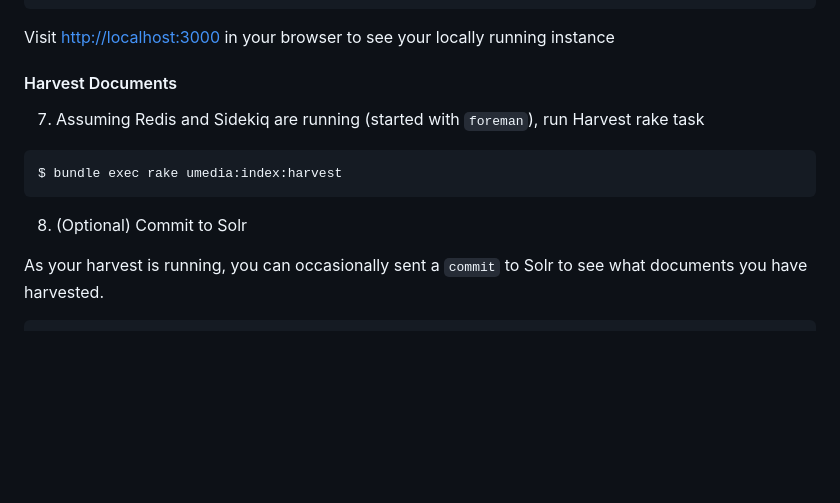
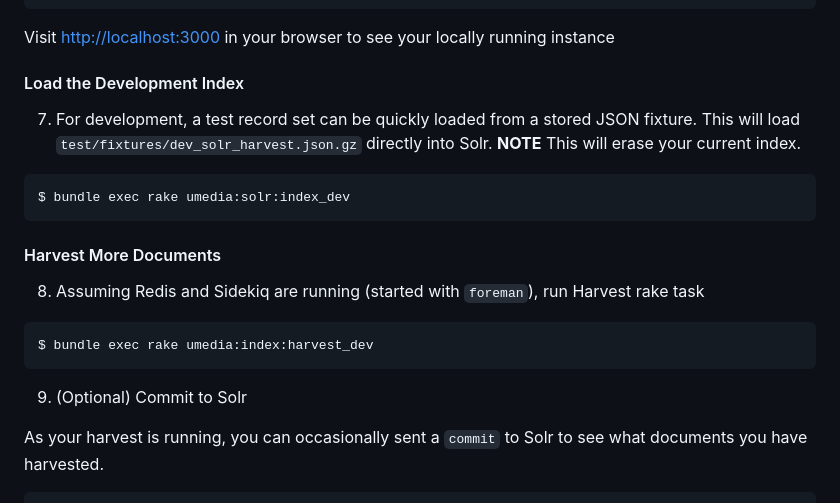
Before and after one commit to UMNLibraries/cdm-blacklightify, a Markdown page: README.md, the part around the change. Rendered like a GitHub page; blank space fills up the shorter version.

Commit message:
Notes on dev index harvest

````diff
--- a/README.md
+++ b/README.md
@@ -76,14 +76,23 @@ $ bundle exec rails server -b 127.0.0.1 -p 3000
 
 Visit [http://localhost:3000](http://localhost:3000) in your browser to see your locally running instance
 
-#### Harvest Documents
-
-7. Assuming Redis and Sidekiq are running (started with `foreman`), run Harvest rake task
+#### Load the Development Index
+7. For development, a test record set can be quickly loaded from a stored JSON
+   fixture. This will load `test/fixtures/dev_solr_harvest.json.gz` directly
+   into Solr. **NOTE** This will erase your current index.
 
 ```shell
-$ bundle exec rake umedia:index:harvest
+$ bundle exec rake umedia:solr:index_dev
 ```
-8. (Optional) Commit to Solr
+
+#### Harvest More Documents
+
+8. Assuming Redis and Sidekiq are running (started with `foreman`), run Harvest rake task
+
+```shell
+$ bundle exec rake umedia:index:harvest_dev
+```
+9. (Optional) Commit to Solr
 
 As your harvest is running, you can occasionally sent a `commit` to Solr to see what documents you have harvested.
 ```shell
````
